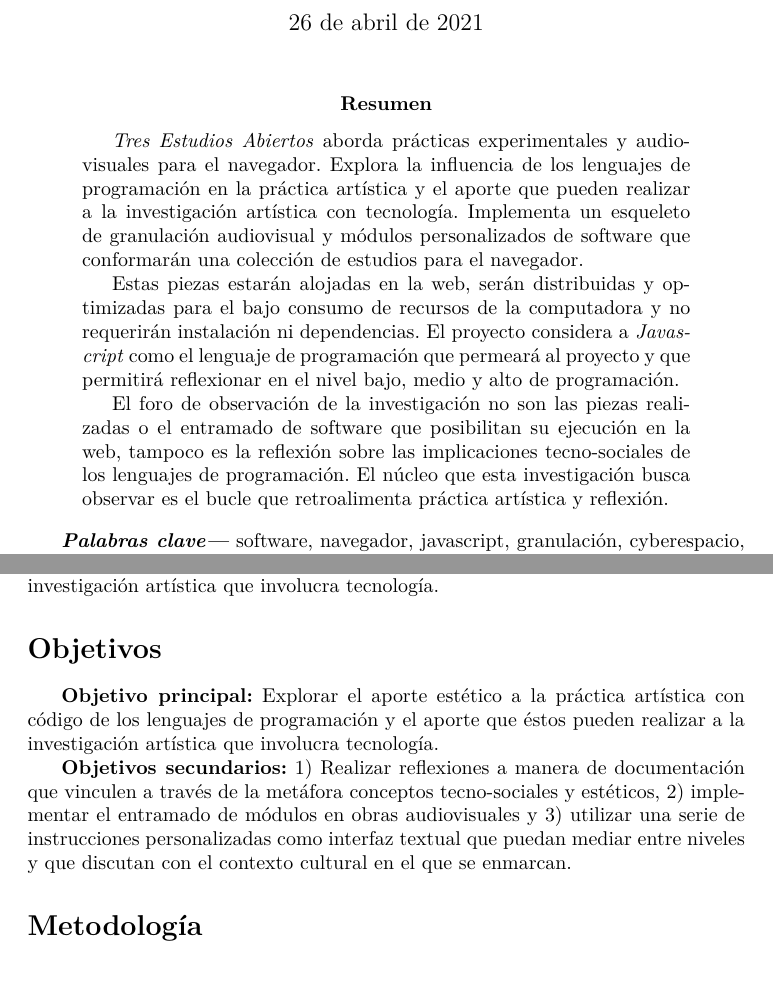
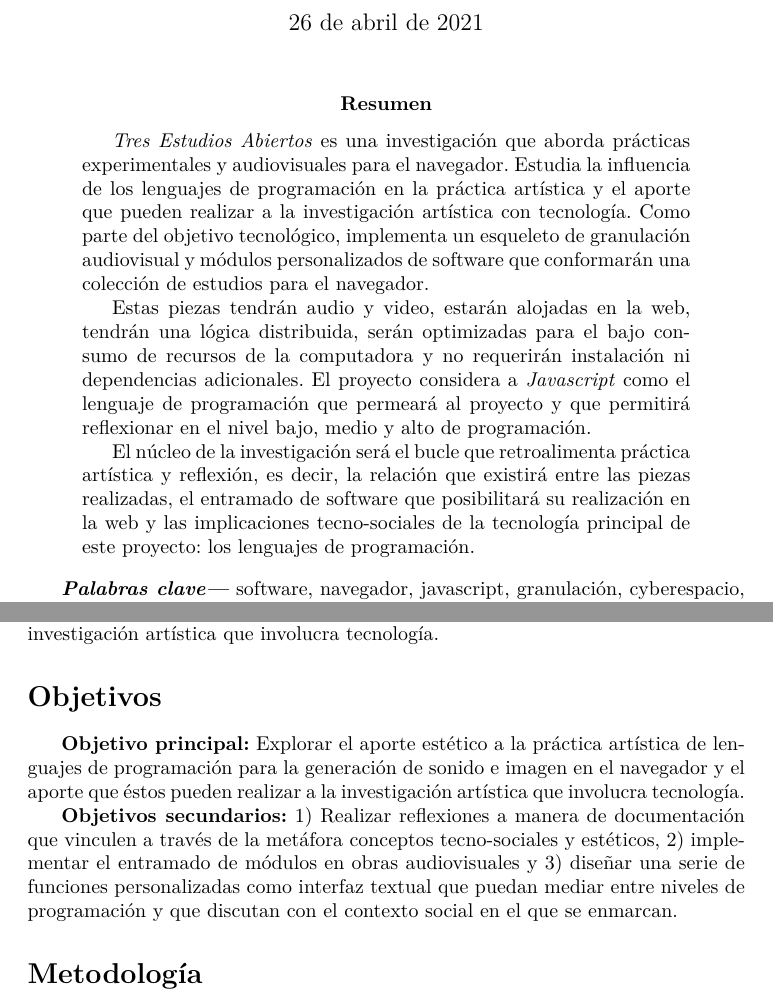
Before and after one commit to EmilioOcelotl/tres-estudios-abiertos, a LaTeX paper (rutaDeNavegacion/rutaDeNavegacion.tex, which reads rutaDeNavegacion/sections/abstract.tex, rutaDeNavegacion/sections/objetivos.tex): two parts of pages 1 and 5 of 9, joined at a grey line, cut so that both start at the same text, the shorter picture padded with empty space. Compiled offline with pdfLaTeX.

Commit message:
resumen actualizado

```diff
--- a/rutaDeNavegacion/sections/abstract.tex
+++ b/rutaDeNavegacion/sections/abstract.tex
@@ -1,8 +1,8 @@
 
-\textit{Tres Estudios Abiertos} aborda prácticas experimentales y audiovisuales para el navegador. Explora la influencia de los lenguajes de programación en la práctica artística y el aporte que pueden realizar a la investigación artística con tecnología. Implementa un esqueleto de granulación audiovisual y módulos personalizados de software que conformarán una colección de estudios para el navegador.
+\textit{Tres Estudios Abiertos} es una investigación que aborda prácticas experimentales y audiovisuales para el navegador. Estudia la influencia de los lenguajes de programación en la práctica artística y el aporte que pueden realizar a la investigación artística con tecnología. Como parte del objetivo tecnológico, implementa un esqueleto de granulación audiovisual y módulos personalizados de software que conformarán una colección de estudios para el navegador.
 
 %Atiende a niveles altos de programación para el control de software por medio de una interfaz de texto.
 
-Estas piezas estarán alojadas en la web, serán distribuidas y optimizadas para el bajo consumo de recursos de la computadora y no requerirán instalación ni dependencias. El proyecto considera a \textit{Javascript} como el lenguaje de programación que permeará al proyecto y que permitirá reflexionar en el nivel bajo, medio y alto de programación. % Posibilidad de enunciar otros lenguajes de programación ?
+Estas piezas tendrán audio y video, estarán alojadas en la web, tendrán una lógica distribuida, serán optimizadas para el bajo consumo de recursos de la computadora y no requerirán instalación ni dependencias adicionales. El proyecto considera a \textit{Javascript} como el lenguaje de programación que permeará al proyecto y que permitirá reflexionar en el nivel bajo, medio y alto de programación. % Posibilidad de enunciar otros lenguajes de programación ?
 
-El foro de observación de la investigación no son las piezas realizadas o el entramado de software que posibilitan su ejecución en la web, tampoco es la reflexión sobre las implicaciones tecno-sociales de los lenguajes de programación. El núcleo que esta investigación busca observar es el bucle que retroalimenta práctica artística y reflexión. % Pero bien podría ser uno u otro lado, supongo que esto es parte de la ponderación a resolver.
+El núcleo de la investigación será el bucle que retroalimenta práctica artística y reflexión, es decir, la relación que existirá entre las piezas realizadas, el entramado de software que posibilitará su realización en la web y las implicaciones tecno-sociales de la tecnología principal de este proyecto: los lenguajes de programación.
--- a/rutaDeNavegacion/sections/objetivos.tex
+++ b/rutaDeNavegacion/sections/objetivos.tex
@@ -1,8 +1,14 @@
 \section*{Objetivos}
 
-\textbf{Objetivo principal:} Explorar el aporte estético a la práctica artística con código de los lenguajes de programación y el aporte que éstos pueden realizar a la investigación artística que involucra tecnología.
+% Audio e imagen o audiovisual peso de lo que voy a hacer
 
-\textbf{Objetivos secundarios:} 1) Realizar reflexiones a manera de documentación que vinculen a través de la metáfora conceptos tecno-sociales y estéticos, 2) implementar el entramado de módulos en obras audiovisuales y 3) utilizar una serie de instrucciones personalizadas como interfaz textual que puedan mediar entre niveles y que discutan con el contexto cultural en el que se enmarcan.
+\textbf{Objetivo principal:} Explorar el aporte estético a la práctica artística de lenguajes de programación para la generación de sonido e imagen en el navegador y el aporte que éstos pueden realizar a la investigación artística que involucra tecnología.
+
+\textbf{Objetivos secundarios:} 1) Realizar reflexiones a manera de documentación que vinculen a través de la metáfora conceptos tecno-sociales y estéticos, 2) implementar el entramado de módulos en obras audiovisuales y 3) diseñar una serie de funciones personalizadas como interfaz textual que puedan mediar entre niveles de programación y que discutan con el contexto social en el que se enmarcan.
+
+% instrucciones > funciones
+
+% Processing microdifererencias como si fuera un dialecto de java
 
 % Escribir una serie de módulos interconectados de software para realizar sintesis granular audiovisual en el navegador.
 
```
Also changed, not shown: README.md.
